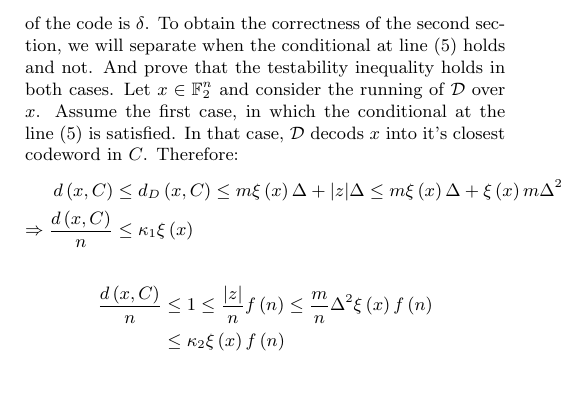
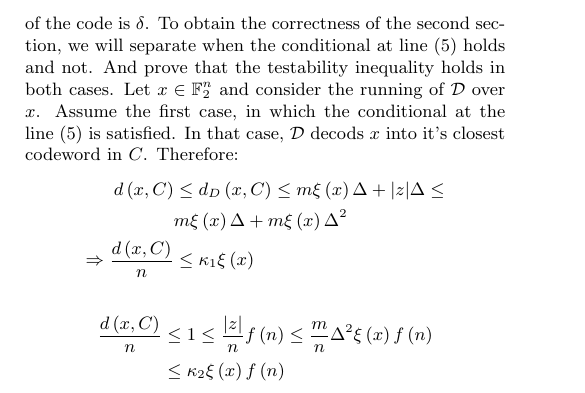
Before and after one commit to dudupo/Academic, a LaTeX document (projects/NLTES_project/ldpc_ltc.tex): part of page 7 of 7, cut so that both start at the same text. Compiled offline with pdfLaTeX.

Commit message:
compiling -Fri Nov  4 01:44:42 PM IST 2022

```diff
--- a/projects/NLTES_project/ldpc_ltc.tex
+++ b/projects/NLTES_project/ldpc_ltc.tex
@@ -398,7 +398,7 @@ To obtain the correctness of the second section, we will separate when the condi
 Let $x \in \mathbb{F}_{2}^{n}$ and consider the running of $\mathcal{D}$ over $x$. Assume the first case, in which the conditional at the line (5) is satisfied. In that case, $\mathcal{D}$ decods $x$ into it's closest codeword in $C$. Therefore:
 \begin{equation*}
   \begin{split}
-    d\left( x, C \right) & \le d_{D} \left( x, C \right) \le m\xi\left( x \right)\Delta +  |z|\Delta \le  m\xi\left( x \right)\Delta +  \xi\left( x \right) m \Delta^{2} \\
+    d\left( x, C \right) & \le d_{D} \left( x, C \right) \le m\xi\left( x \right)\Delta +  |z|\Delta \le \\ &  m\xi\left( x \right)\Delta + m\xi\left( x \right)  \Delta^{2} \\
     \Rightarrow  \frac{d\left( x, C \right)}{n} &\le \kappa_{1} \xi\left( x \right)
   \end{split}
 \end{equation*}
```
Also changed, not shown: projects/pdfs/ldpc_ltc.pdf.
